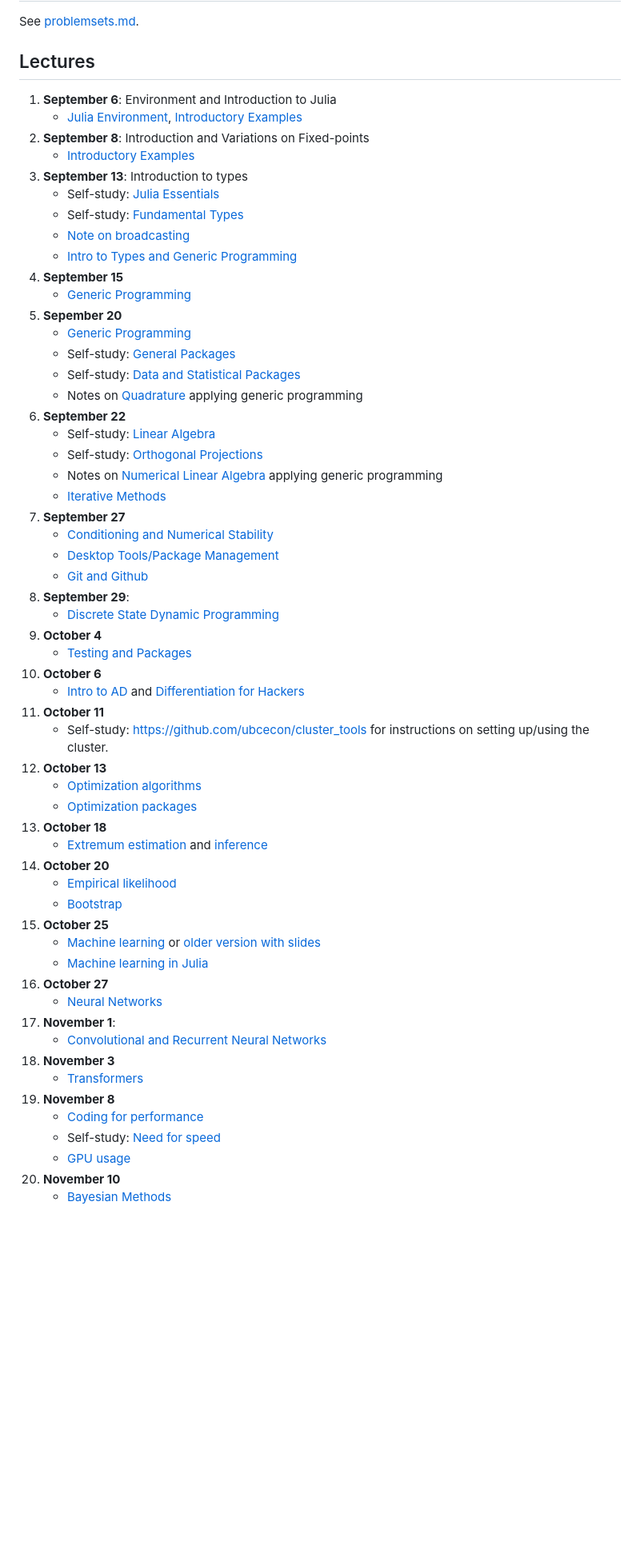
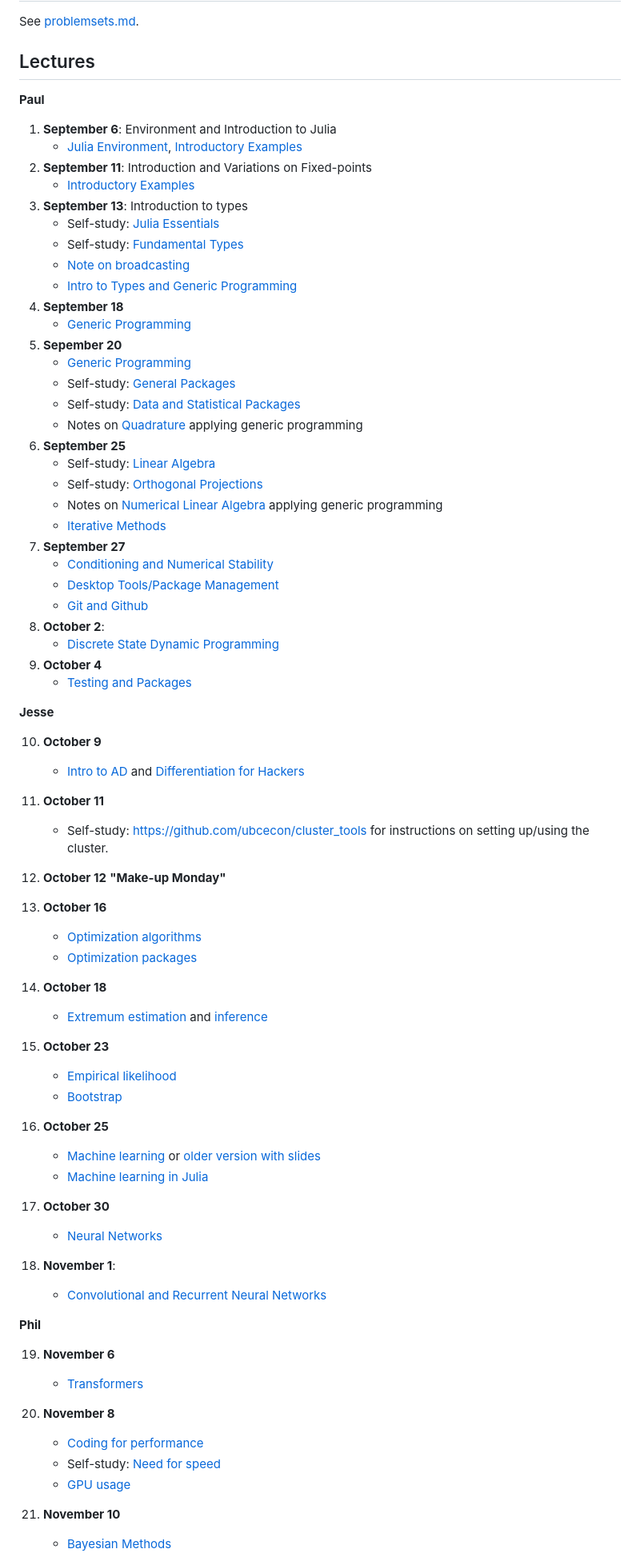
Before and after one commit to ubcecon/ECON622, a Markdown page: README.md, the part around one of its changes. Shown at 80% size. Rendered like a GitHub page; blank space fills up the shorter version.

Commit message:
updated syllabus, updated dates on schedule in readme but not topics

```diff
--- a/README.md
+++ b/README.md
@@ -35,24 +35,25 @@ See [problemsets.md](problemsets.md).
 
 ## Lectures
 
+   **Paul**
 
 1. **September 6**: Environment and Introduction to Julia
     - [Julia Environment](https://quantecon.github.io/lecture-julia.myst/getting_started_julia/getting_started.html), [Introductory Examples](https://quantecon.github.io/lecture-julia.myst/getting_started_julia/julia_by_example.html)
-2. **September 8**: Introduction and Variations on Fixed-points
+2. **September 11**: Introduction and Variations on Fixed-points
    - [Introductory Examples](https://quantecon.github.io/lecture-julia.myst/getting_started_julia/julia_by_example.html)
 3. **September 13**: Introduction to types
    -  Self-study: [Julia Essentials](https://quantecon.github.io/lecture-julia.myst/getting_started_julia/julia_essentials.html)
    -  Self-study: [Fundamental Types](https://quantecon.github.io/lecture-julia.myst/getting_started_julia/fundamental_types.html)
    - [Note on broadcasting](jmd/broadcasting.jmd)
    - [Intro to Types and Generic Programming](https://quantecon.github.io/lecture-julia.myst/getting_started_julia/introduction_to_types.html)
-4. **September 15**
+4. **September 18**
    - [Generic Programming](https://quantecon.github.io/lecture-julia.myst/more_julia/generic_programming.html)
 5. **Sepember 20**
    -  [Generic Programming](https://quantecon.github.io/lecture-julia.myst/more_julia/generic_programming.html)
    -  Self-study: [General Packages](https://quantecon.github.io/lecture-julia.myst/more_julia/general_packages.html)
    -  Self-study: [Data and Statistical Packages](https://quantecon.github.io/lecture-julia.myst/more_julia/data_statistical_packages.html)
    -  Notes on [Quadrature](https://nbviewer.jupyter.org/github/ubcecon/ECON622_2019/blob/master/notebooks/quadrature.ipynb) applying generic programming
-6. **September 22**
+6. **September 25**
    -  Self-study: [Linear Algebra](https://quantecon.github.io/lecture-julia.myst/tools_and_techniques/linear_algebra.html)
    -  Self-study: [Orthogonal Projections](https://quantecon.github.io/lecture-julia.myst/tools_and_techniques/orth_proj.html)
    -  Notes on  [Numerical Linear Algebra](https://julia.quantecon.org/tools_and_techniques/numerical_linear_algebra.html) applying generic programming
@@ -61,36 +62,44 @@ See [problemsets.md](problemsets.md).
    - [Conditioning and Numerical Stability](https://julia.quantecon.org/tools_and_techniques/iterative_methods_sparsity.html)
    - [Desktop Tools/Package Management](https://julia.quantecon.org/software_engineering/tools_editors.html)
    - [Git and Github](https://julia.quantecon.org/software_engineering/version_control.html)
-8. **September 29**:
+8. **October 2**:
    - [Discrete State Dynamic Programming](https://quantecon.github.io/lecture-julia.myst/dynamic_programming/discrete_dp.html)
 9. **October 4**
     - [Testing and Packages](https://julia.quantecon.org/software_engineering/testing.html)
-10. **October 6**
+
+  **Jesse**
+
+10. **October 9**
     - [Intro to AD](https://quantecon.github.io/lecture-julia.myst/more_julia/optimization_solver_packages.html#Introduction-to-Automatic-Differentiation)
     and [Differentiation for Hackers](https://github.com/MikeInnes/diff-zoo)
 11. **October 11**
     - Self-study: https://github.com/ubcecon/cluster_tools for instructions on setting up/using the cluster.
-12. **October 13**
+12. **October 12** **"Make-up Monday"**
+
+13. **October 16**
     - [Optimization algorithms](https://schrimpf.github.io/AnimatedOptimization.jl/optimization/)
     - [Optimization packages](https://quantecon.github.io/lecture-julia.myst/more_julia/optimization_solver_packages.html#Optimization)
-15. **October 18**
+14. **October 18**
     - [Extremum estimation](https://schrimpf.github.io/GMMInference.jl/extremumEstimation/) and [inference](https://schrimpf.github.io/GMMInference.jl/identificationRobustInference/)
-16. **October 20**
+15. **October 23**
     - [Empirical likelihood](https://schrimpf.github.io/GMMInference.jl/empiricalLikelihood/)
     - [Bootstrap](https://schrimpf.github.io/GMMInference.jl/bootstrap/)
-17. **October 25**
+16. **October 25**
     <!-- [Structural estimation](http://faculty.arts.ubc.ca/pschrimpf/628/rustrothwell.html) link will change -->
     - [Machine learning](https://schrimpf.github.io/NeuralNetworkEconomics.jl/ml-intro/) or [older version with slides](http://faculty.arts.ubc.ca/pschrimpf/628/machineLearningAndCausalInference.html)
     - [Machine learning in Julia](https://github.com/schrimpf/NeuralNetworkEconomics.jl)
-18. **October 27**
+17. **October 30**
     - [Neural Networks](https://github.com/schrimpf/NeuralNetworkEconomics.jl)
-19. **November 1**:
+18. **November 1**:
     - [Convolutional and Recurrent Neural Networks](https://github.com/schrimpf/NeuralNetworkEconomics.jl)
-20. **November 3**
+
+  **Phil**
+
+19. **November 6**
     - [Transformers](https://github.com/schrimpf/NeuralNetworkEconomics.jl)
-21. **November 8**
+20. **November 8**
     - [Coding for performance](https://github.com/schrimpf/ARGridBootstrap)
     - Self-study: [Need for speed](https://julia.quantecon.org/software_engineering/need_for_speed.html)
     - [GPU usage](https://github.com/schrimpf/ARGridBootstrap)
-22. **November 10**
+21. **November 10**
     - [Bayesian Methods](https://ubcecon567.github.io/Bayes101.jl/ols/)
```
Also changed, not shown: other parts of README.md (+8 -7 lines), problemsets.md (+16 -14 lines), syllabus.md (+38 -31 lines).
